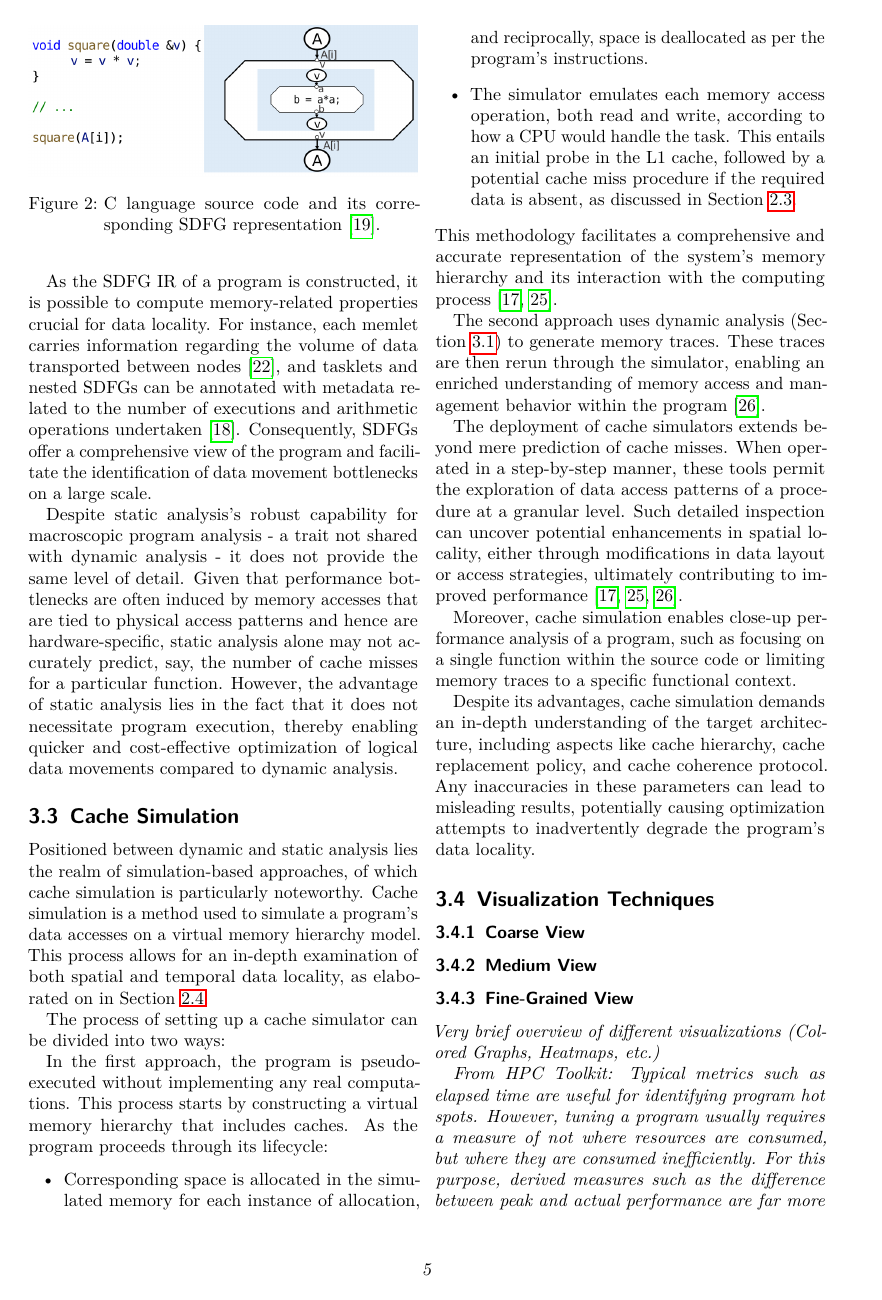
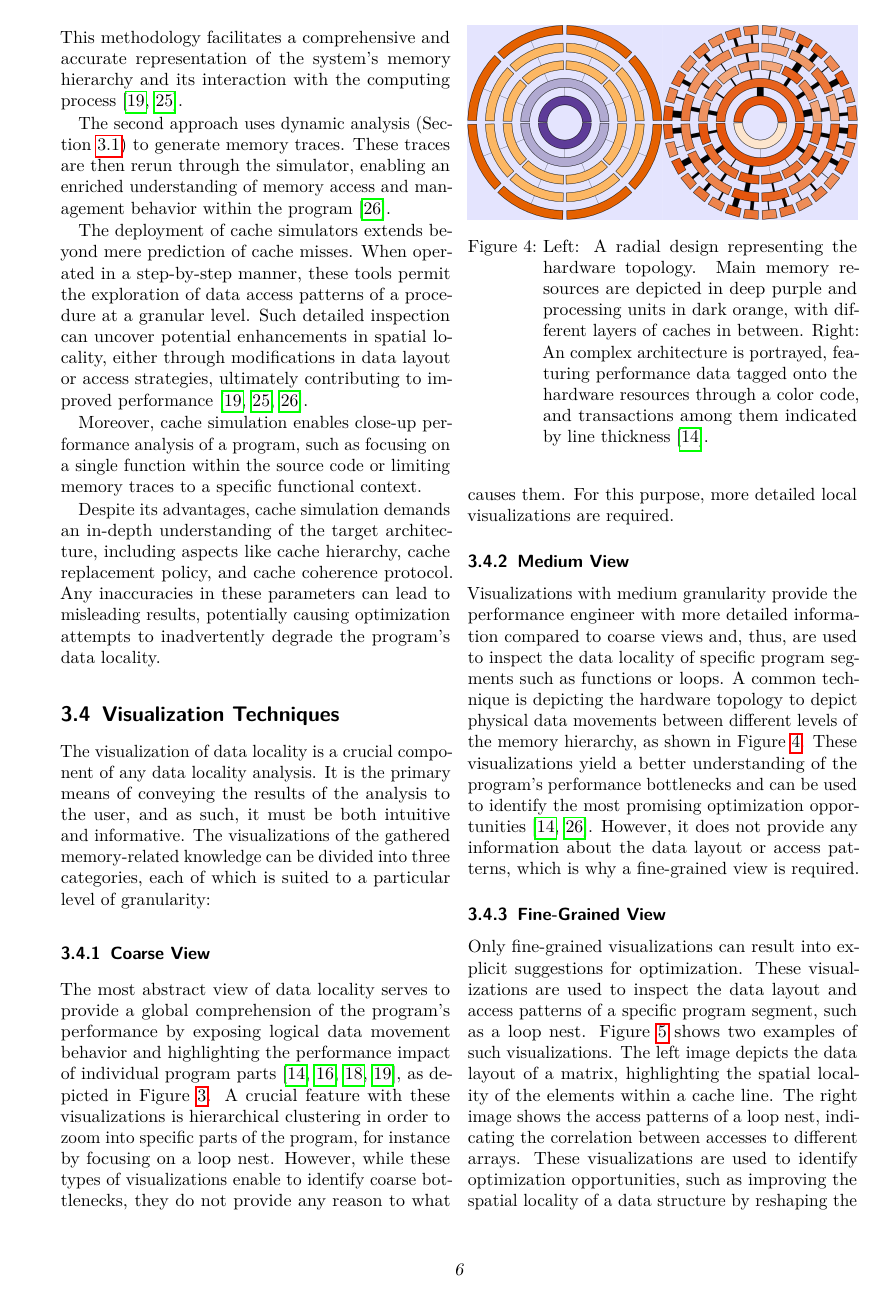
Before and after one commit to CodingTil/2023---Seminar, a LaTeX thesis (paper/seminarthesis.tex, which reads paper/methods.tex): page 5 of 7 before the commit and page 6 of 8 after it. The pictures show the PDF file paper/seminarthesis.pdf that the author committed with the source.

Commit message:
Visualizations

```diff
--- a/paper/methods.tex
+++ b/paper/methods.tex
@@ -21,6 +21,3 @@ In conclusion, dynamic analysis offers several distinct advantages in the study
 However, it's important to note the inherent disadvantages of dynamic analysis. The act of running an entire program can be time-consuming and costly, particularly for larger and more complex software. Additionally, isolating and scrutinizing specific parts of a program under the dynamic analysis approach can be complicated, especially when compared to static analysis methods (Section \ref{sec:static_analysis}).
 
 \subsection{Static Analysis}\label{sec:static_analysis}
-Unlike dynamic analysis, static analysis takes a different tack in examining a program's data locality. Instead of operating the program in real-time to gather data, static analysis scrutinizes the program's source code itself. By transforming the source code into an intermediate representation (IR) that centers on data, and subsequently analyzing this IR, static analysis is able to uncover memory-related issues \cite{schaad2022boosting,schaad2021boosting,calotoiu2022lifting,ben2023bridging}.
-
-There are myriad IRs in use, like MLIR, which are predominantly control-flow oriented, facilitating optimizations pivoting around control elements like loop restructuring \cite{moses2021polygeist}. However, in the context of data locality, data-centric IRs such as SDFG (\cite{ben2019statefulSDFG}), PROGRAPH (\cite{matwin1985prograph}), and LabVIEW (\cite{kodosky2020labview}) provide a more direct approach. By prioritizing memory, its movements, and its computation-induced alterations, these IRs allow for both automated (\cite{ben2019statefulSDFG}) and, when paired with visual aids, manual enhancements of data locality \cite{ben2023bridging,ben2019statefulSDFG,schaad2021boosting}.
@@ -34,3 +36,14 @@ There are myriad IRs in use, like MLIR, which are predominantly control-flow ori
+	\begin{subfigure}[c]{.68\textwidth}
+		\centering
+		\includegraphics[width=\linewidth]{pictures/hpctoolkitviewer.png}
+	\end{subfigure}
+	\caption{Left: Coloring in memory volume onto memlets and arithmetic intensity onto tasklets in an SDFG \cite{schaad2021boosting}. Right: HPCToolkit's viewer, which displays the program's source code and its corresponding memory access information \cite{adhianto2010hpctoolkit}.}
+	\label{fig:coarse}
+\end{figure*}
+
+Unlike dynamic analysis, static analysis takes a different tack in examining a program's data locality. Instead of operating the program in real-time to gather data, static analysis scrutinizes the program's source code itself. By transforming the source code into an intermediate representation (IR) that centers on data, and subsequently analyzing this IR, static analysis is able to uncover memory-related issues \cite{schaad2022boosting,schaad2021boosting,calotoiu2022lifting,ben2023bridging}.
+
+There are myriad IRs in use, like MLIR, which are predominantly control-flow oriented, facilitating optimizations pivoting around control elements like loop restructuring \cite{moses2021polygeist}. However, in the context of data locality, data-centric IRs such as SDFG (\cite{ben2019statefulSDFG}), PROGRAPH (\cite{matwin1985prograph}), and LabVIEW (\cite{kodosky2020labview}) provide a more direct approach. By prioritizing memory, its movements, and its computation-induced alterations, these IRs allow for both automated (\cite{ben2019statefulSDFG}) and, when paired with visual aids, manual enhancements of data locality \cite{ben2023bridging,ben2019statefulSDFG,schaad2021boosting}.
 
 Taking the example of SDFGs, the entire data flow of a program can be represented as a directed graph. Nodes within this graph symbolize $N$-dimensional arrays of data, computations (tasklets), or map scopes that denote general parallelism (such as loops). The edges, or memlets, in an SDFG represent explicit data movements \cite{ben2019statefulSDFG}. An example of the SDFG IR is provided in Figure \ref{fig:sdfg}.
 
@@ -60,15 +74,19 @@ Despite its advantages, cache simulation demands an in-depth understanding of th
 
 \subsection{Visualization Techniques}\label{sec:visualization}
 
-\subsubsection{Coarse View}
+The visualization of data locality is a crucial component of any data locality analysis. It is the primary means of conveying the results of the analysis to the user, and as such, it must be both intuitive and informative. The visualizations of the gathered memory-related knowledge can be divided into three categories, each of which is suited to a particular level of granularity:
 
-\subsubsection{Medium View}
+\subsubsection{Coarse View}\label{sec:coarse_view}
+The most abstract view of data locality serves to provide a global comprehension of the program's performance by exposing logical data movement behavior and highlighting the performance impact of individual program parts \cite{schaad2021boosting,schaad2022boosting,gimenez2017memaxes,adhianto2010hpctoolkit}, as depicted in Figure \ref{fig:coarse}.
+A crucial feature with these visualizations is hierarchical clustering in order to zoom into specific parts of the program, for instance by focusing on a loop nest. However, while these types of visualizations enable to identify coarse bottlenecks, they do not provide any reason to what causes them. For this purpose, more detailed local visualizations are required.
 
-\subsubsection{Fine-Grained View}
+\subsubsection{Medium View}\label{sec:medium_view}
+\begin{figure}
+	\centering
+	\includegraphics[width=\linewidth]{pictures/memaxes_cache.png}
+	\caption{Left: A radial design representing the hardware topology. Main memory resources are depicted in deep purple and processing units in dark orange, with different layers of caches in between. Right: An complex architecture is portrayed, featuring performance data tagged onto the hardware resources through a color code, and transactions among them indicated by line thickness \cite{gimenez2017memaxes}.}
+	\label{fig:memaxes_cache}
+\end{figure}
 
-\textit{Very brief overview of different visualizations (Colored Graphs, Heatmaps, etc.)}
+Visualizations with medium granularity provide the performance engineer with more detailed information compared to coarse views and, thus, are used to inspect the data locality of specific program segments such as functions or loops. A common technique is depicting the hardware topology to depict physical data movements between different levels of the memory hierarchy, as shown in Figure \ref{fig:memaxes_cache}. These visualizations yield a better understanding of the program's performance bottlenecks and can be used to identify the most promising optimization opportunities \cite{gimenez2017memaxes,choudhury2011abstract}. However, it does not provide any information about the data layout or access patterns, which is why a fine-grained view is required.
 
-\textit{From HPC Toolkit: Typical metrics such as elapsed time
-are useful for identifying program hot spots. However, tuning a program usually requires a measure
-of not where resources are consumed, but where they are consumed inefficiently. For this purpose,
-derived measures such as the difference between peak and actual performance are far more useful than
@@ -76,0 +94,2 @@ of user-defined derived metrics and enables users to rank and sort program scope
+\begin{figure}
+	\centering
@@ -76,0 +105,4 @@ of user-defined derived metrics and enables users to rank and sort program scope
+	\label{fig:boosting_cache}
+\end{figure}
+
+Only fine-grained visualizations can result into explicit suggestions for optimization. These visualizations are used to inspect the data layout and access patterns of a specific program segment, such as a loop nest. Figure \ref{fig:boosting_cache} shows two examples of such visualizations. The left image depicts the data layout of a matrix, highlighting the spatial locality of the elements within a cache line. The right image shows the access patterns of a loop nest, indicating the correlation between accesses to different arrays. These visualizations are used to identify optimization opportunities, such as improving the spatial locality of a data structure by reshaping the data or reordering the loop to improve the data access patterns \cite{schaad2022boosting}. However, these visualizations are only useful for a single program segment and do not provide any information about the global data locality of the program. Therefore, a combination of the visualization techniques is required to obtain a comprehensive understanding of the program's data locality.
```
Also changed, not shown: paper/my_includes.tex (+1 -0 lines), paper/pictures/boosting_access_patterns.png (added), paper/pictures/boosting_cache_lines.png (added), paper/pictures/boosting_master_arithmetic.png (added), paper/pictures/boosting_master_both.png (added), paper/pictures/boosting_master_volume.png (added), paper/pictures/hpctoolkitviewer.png (added), paper/pictures/memaxes_cache.png (added), paper/seminarthesis.pdf, paper/methods.tex (20 more changed lines).
